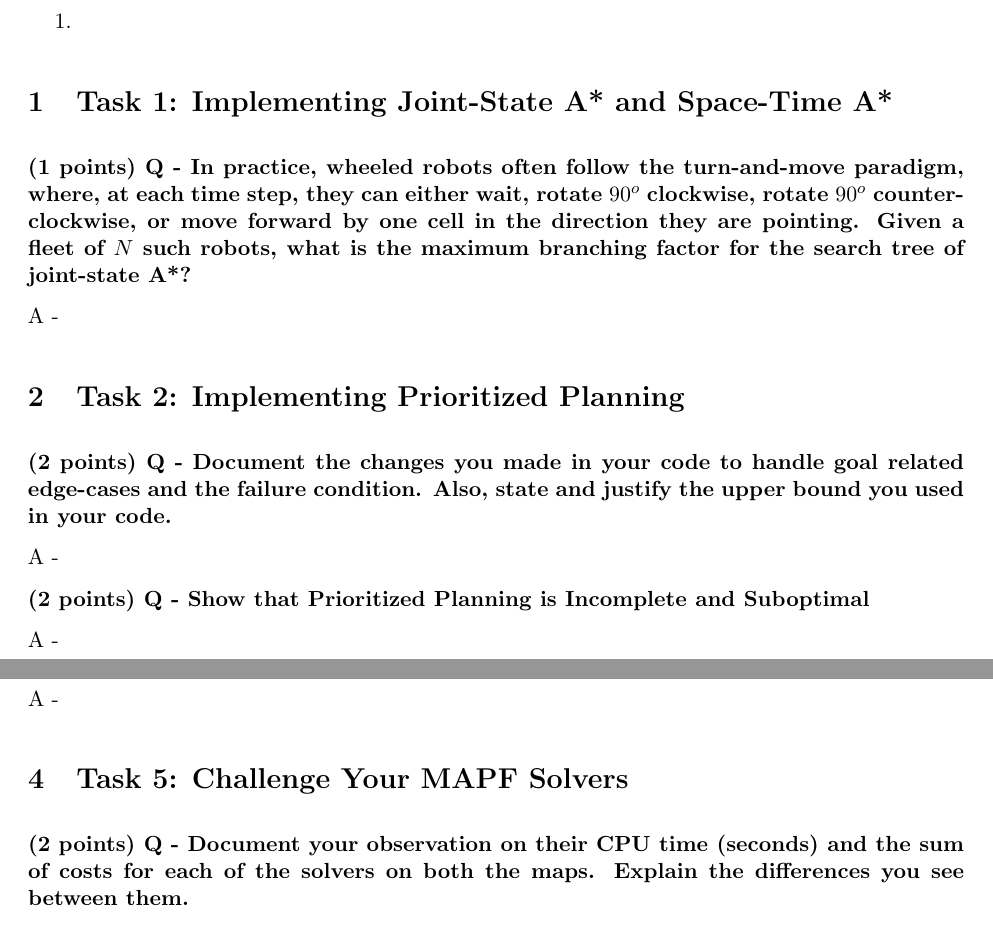
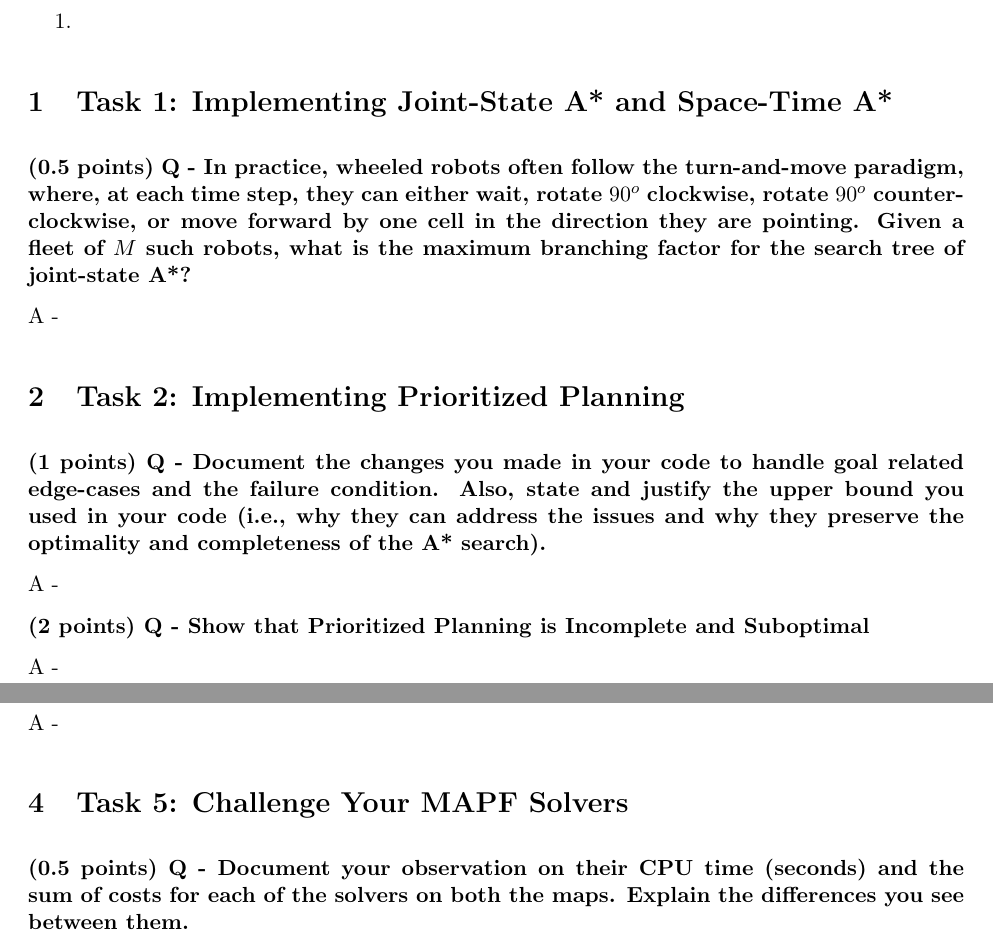
Before and after one commit to lunjohnzhang/16891_HW1_Sp25, a LaTeX document (writeup-template.tex): two parts of pages 1 and 2 of 2, joined at a grey line, cut so that both start at the same text. Compiled offline with pdfLaTeX.

Commit message:
update instructions

```diff
--- a/writeup-template.tex
+++ b/writeup-template.tex
@@ -89,13 +89,13 @@ Homework 1 : Multi-Agent Path Finding (MAPF) \\
 
 \section{Task 1: Implementing Joint-State A* and Space-Time A*}
 
-\textbf{(1 points) Q - In practice, wheeled robots often follow the turn-and-move paradigm, where, at each time step, they can either wait, rotate $90^o$ clockwise, rotate $90^o$ counter-clockwise, or move forward by one cell in the direction they are pointing. Given a fleet of $N$ such robots, what is the maximum branching factor for the search tree of joint-state A*?}
+\textbf{(0.5 points) Q - In practice, wheeled robots often follow the turn-and-move paradigm, where, at each time step, they can either wait, rotate $90^o$ clockwise, rotate $90^o$ counter-clockwise, or move forward by one cell in the direction they are pointing. Given a fleet of $M$ such robots, what is the maximum branching factor for the search tree of joint-state A*?}
 
  A - % Answer here
 
 \section{Task 2: Implementing Prioritized Planning}
 
-\textbf{(2 points) Q - Document the changes you made in your code to handle goal related edge-cases and the failure condition. Also, state and justify the upper bound you used in your code.}
+\textbf{(1 points) Q - Document the changes you made in your code to handle goal related edge-cases and the failure condition. Also, state and justify the upper bound you used in your code (i.e., why they can address the issues and why they preserve the optimality and completeness of the A* search).}
 
 A - % Answer here
 
@@ -115,7 +115,7 @@ A -
 
 \section{Task 5:  Challenge Your MAPF Solvers}
 
-\textbf{(2 points) Q - Document your observation on their CPU time (seconds) and the sum of costs for each of the solvers on both  the maps. Explain the differences you see between them. }
+\textbf{(0.5 points) Q - Document your observation on their CPU time (seconds) and the sum of costs for each of the solvers on both  the maps. Explain the differences you see between them. }
 
 A -
 
```
Also changed, not shown: 16891_s25_assignment1.pdf, writeup-template.tex (2 more changed lines).
